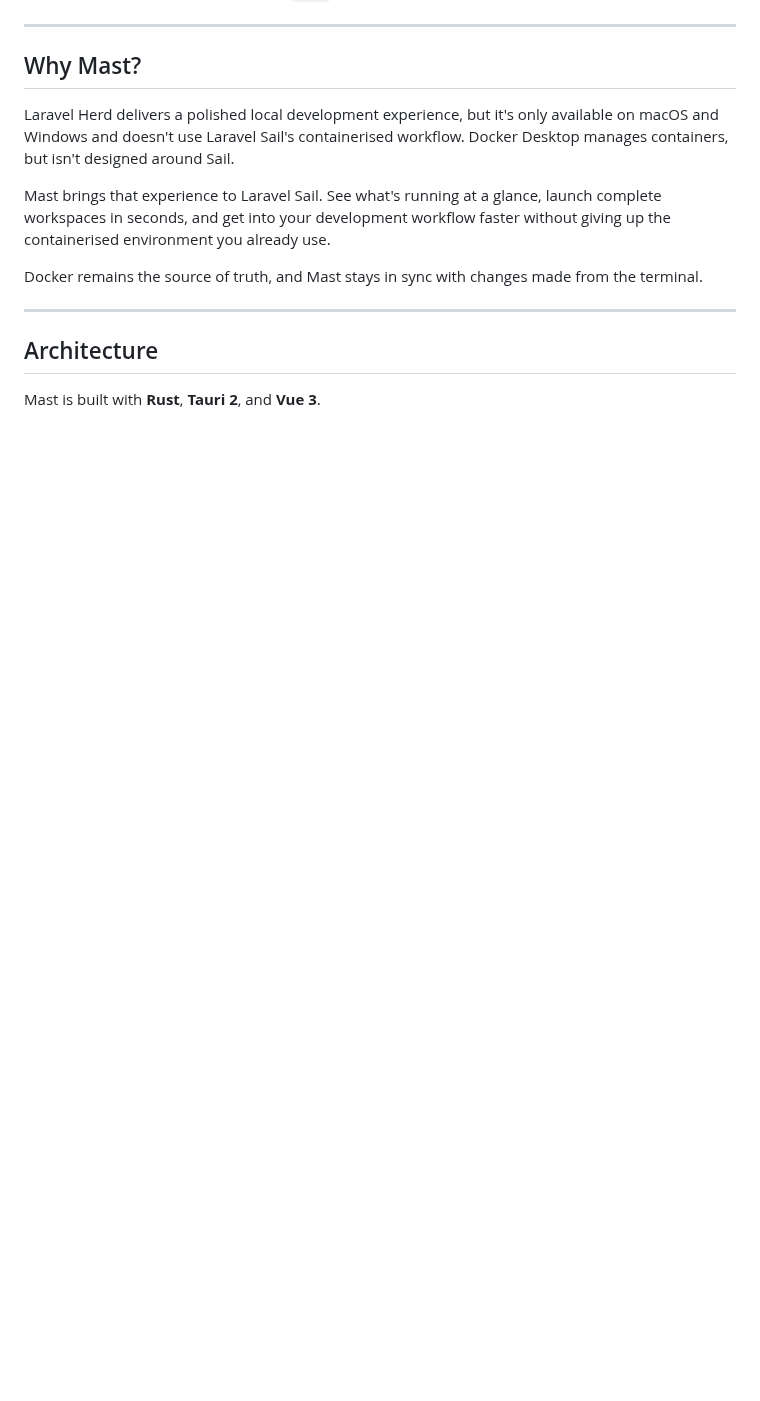
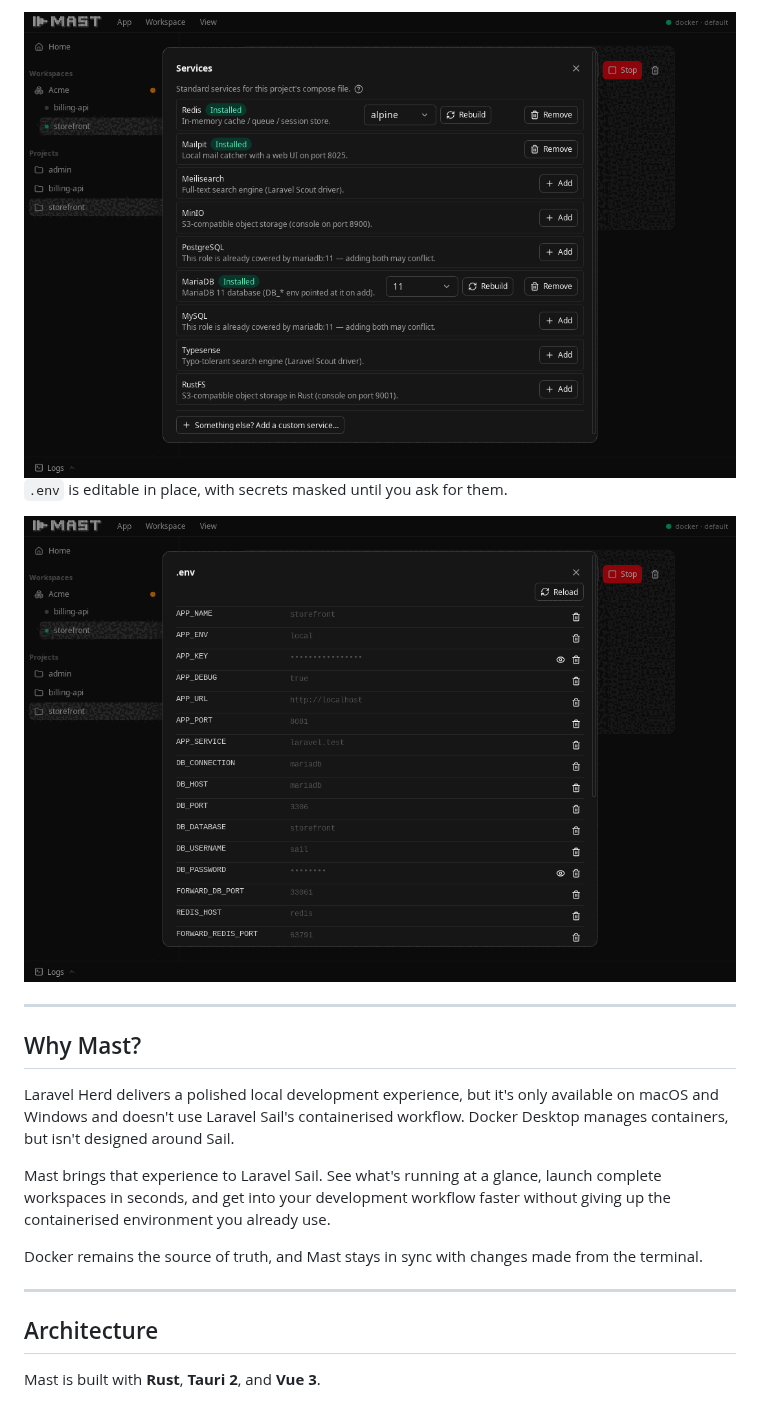
Before and after one commit to stackrats/mast, a Markdown page: README.md, the part around one of its changes. Rendered like a GitHub page; pictures changed too: docs/media/env.png (added), docs/media/services.png (added); blank space fills up the shorter version.

```diff
--- a/README.md
+++ b/README.md
@@ -32,3 +51,8 @@ Discover, run, inspect, repair, and organise your Laravel Sail and Docker Compos
+<img src="docs/media/services.png" alt="Services catalog showing installed and available services with version selectors" width="900">
+
+`.env` is editable in place, with secrets masked until you ask for them.
+
+<img src="docs/media/env.png" alt="Env panel with APP_KEY and DB_PASSWORD masked" width="900">
 
 ---
 
```
Also changed, not shown: other parts of README.md (+19 -0 lines), docs/media/diagnostics.png (added), docs/media/project.png (added), docs/media/workspace-start.gif (added).
